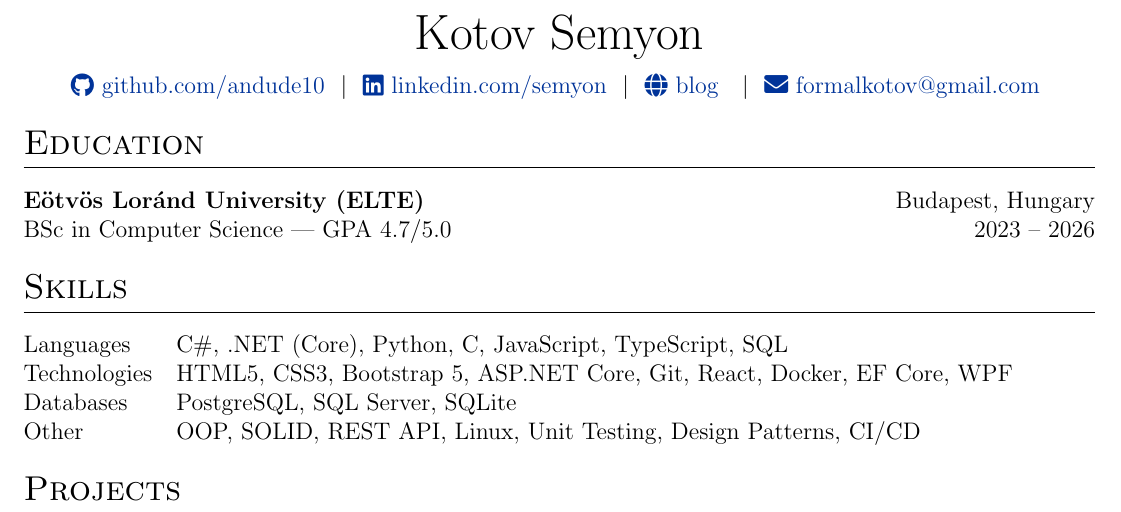
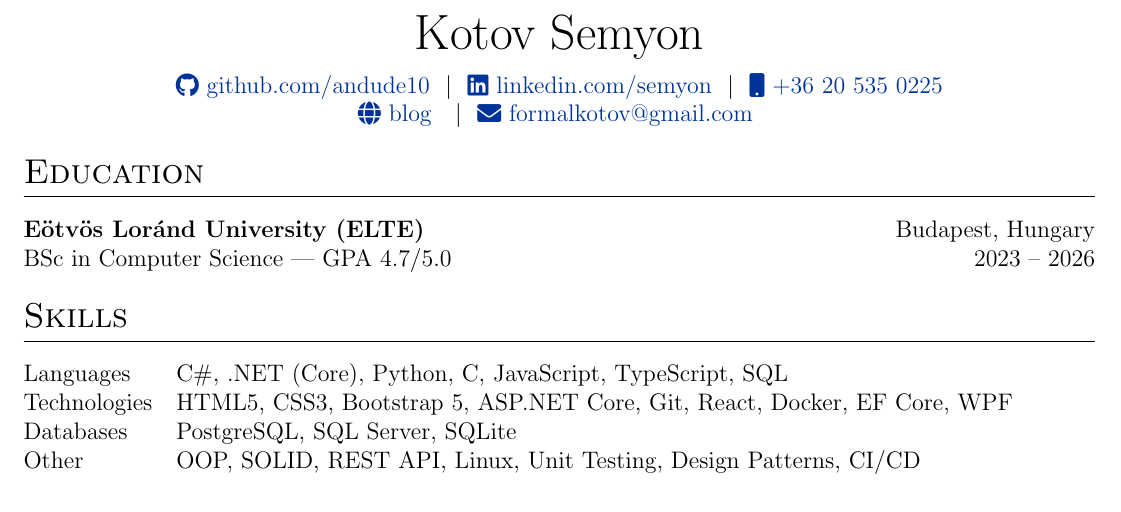
Before and after one commit to andude10/cv, a LaTeX CV (cv.tex): part of the page, cut so that both start at the same text. Compiled offline with pdfLaTeX.

Commit message:
add phone number

```diff
--- a/cv.tex
+++ b/cv.tex
@@ -119,6 +119,7 @@
 \Huge{Kotov Semyon} \\[7.5pt]
 \href{https://github.com/andude10}{\raisebox{-0.05\height}\faGithub\ github.com/andude10} \ $|$ \
 \href{https://www.linkedin.com/in/semyon-kotof-aa6045251/}{\raisebox{-0.05\height}\faLinkedin\ linkedin.com/semyon} \ $|$ \
+\href{tel:+000000000000}{\raisebox{-0.05\height}\faMobile \ +36 20 535 0225} \\
 \href{https://andude10.github.io/}{\raisebox{-0.05\height}\faGlobe \ blog } \ $|$ \
 \href{mailto:formalkotov@gmail.com}{\raisebox{-0.05\height}\faEnvelope \ formalkotov@gmail.com } \  \\
 \end{tabularx}
```
